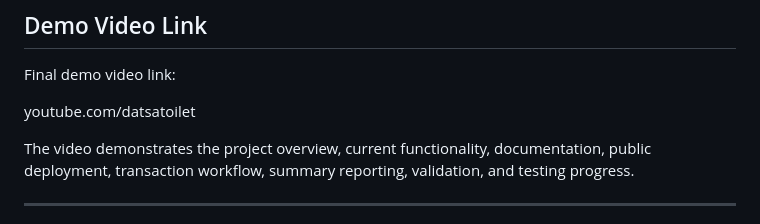
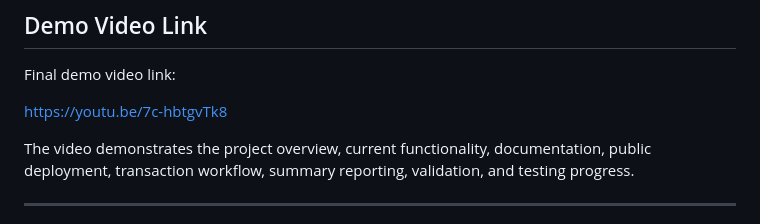
Before and after one commit to jnotter01/JAT-Ledger, a Markdown page: milestone_3.md, the part around the change. Drawn GitHub-style.

Commit message:
Added the proper video link

```diff
--- a/milestone_3.md
+++ b/milestone_3.md
@@ -52,7 +52,7 @@ The application will remain publicly available through finals week so other stud
 
 Final demo video link:
 
-youtube.com/datsatoilet
+https://youtu.be/7c-hbtgvTk8
 
 The video demonstrates the project overview, current functionality, documentation, public deployment, transaction workflow, summary reporting, validation, and testing progress.
 
```
